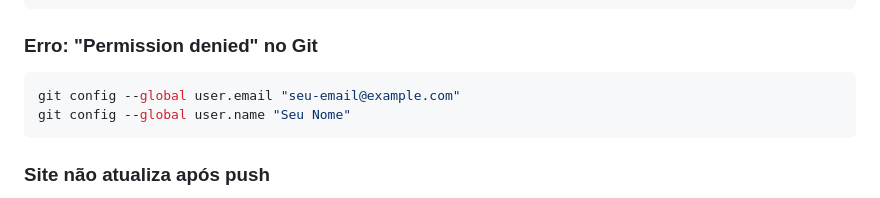
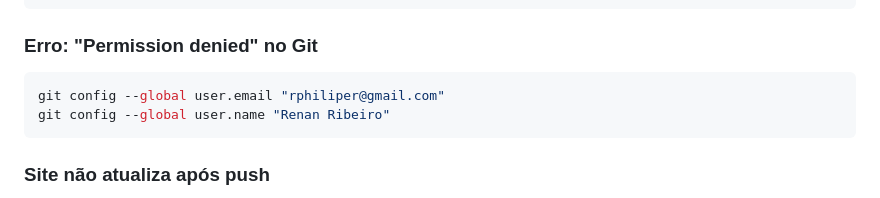
Before and after one commit to RenanPhilip/EstatisticasRouboFurto_SSP, a Markdown page: Comandos.md, the part around the change. Drawn GitHub-style.

Commit message:
Att user.name and user.email

````diff
--- a/Comandos.md
+++ b/Comandos.md
@@ -277,8 +277,8 @@ npm install
 
 ### Erro: "Permission denied" no Git
 ```bash
-git config --global user.email "seu-email@example.com"
-git config --global user.name "Seu Nome"
+git config --global user.email "rphiliper@gmail.com"
+git config --global user.name "Renan Ribeiro"
 ```
 
 ### Site não atualiza após push
````
